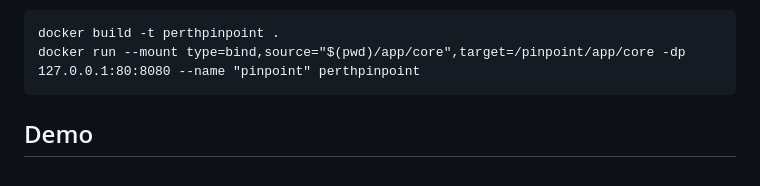
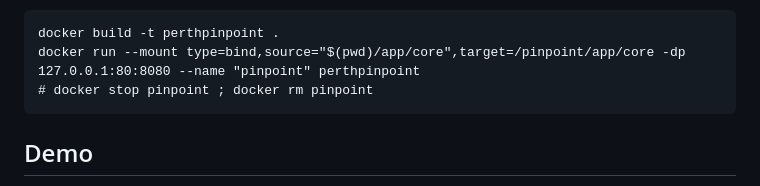
Before and after one commit to codersforcauses/beginner-2023summer-g4, a Markdown page: README.md, the part around the change. Rendered like a GitHub page.

````diff
--- a/README.md
+++ b/README.md
@@ -64,6 +64,7 @@ A Dockerfile exists, note this is configured for production deployment:
 ```
 docker build -t perthpinpoint .
 docker run --mount type=bind,source="$(pwd)/app/core",target=/pinpoint/app/core -dp 127.0.0.1:80:8080 --name "pinpoint" perthpinpoint
+# docker stop pinpoint ; docker rm pinpoint
 ```
 
 ## Demo
````
